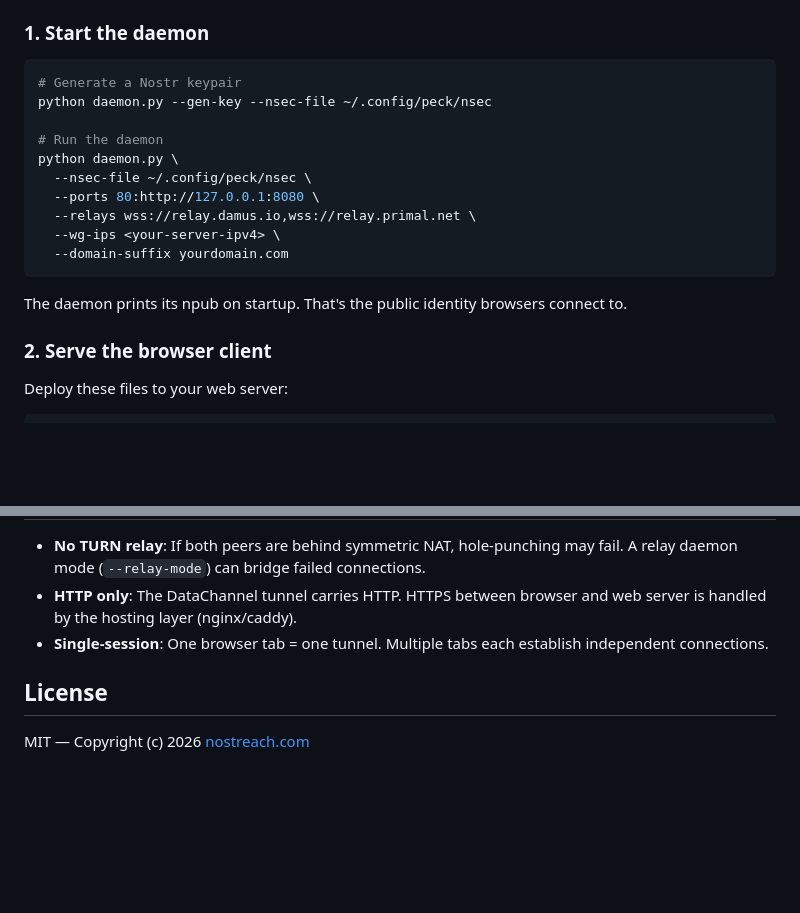
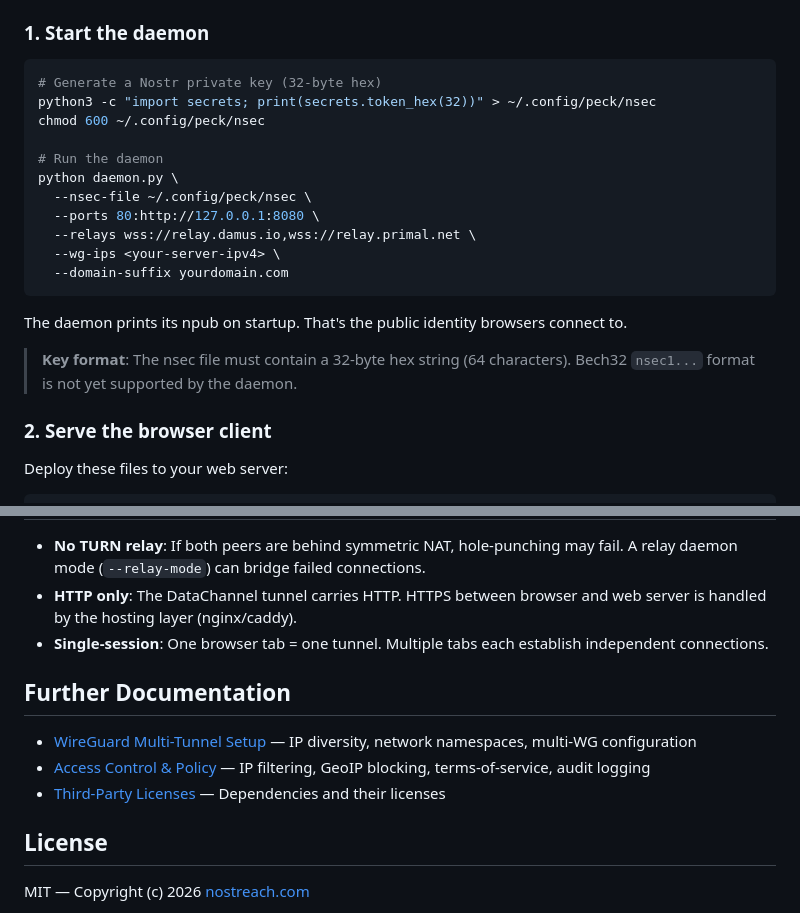
Before and after one commit to nostreach/peck, a Markdown page: README.md, 2 parts joined by grey strips. Drawn GitHub-style; blank space fills up the shorter version.

Commit message:
Add docs: WIREGUARD.md + ACCESS_CONTROL.md + fix --gen-key in README

````diff
--- a/README.md
+++ b/README.md
@@ -63,8 +63,9 @@ pip install aiortc aiohttp coincurve aiohttp-websockets loguru pyyaml
 ### 1. Start the daemon
 
 ```bash
-# Generate a Nostr keypair
-python daemon.py --gen-key --nsec-file ~/.config/peck/nsec
+# Generate a Nostr private key (32-byte hex)
+python3 -c "import secrets; print(secrets.token_hex(32))" > ~/.config/peck/nsec
+chmod 600 ~/.config/peck/nsec
 
 # Run the daemon
 python daemon.py \
@@ -76,6 +77,8 @@ python daemon.py \
 ```
 
 The daemon prints its npub on startup. That's the public identity browsers connect to.
+
+> **Key format**: The nsec file must contain a 32-byte hex string (64 characters). Bech32 `nsec1...` format is not yet supported by the daemon.
 
 ### 2. Serve the browser client
 
@@ -289,6 +292,12 @@ No runtime CDN dependencies. All cryptographic code is self-hosted.
 - **HTTP only**: The DataChannel tunnel carries HTTP. HTTPS between browser and web server is handled by the hosting layer (nginx/caddy).
 - **Single-session**: One browser tab = one tunnel. Multiple tabs each establish independent connections.
 
+## Further Documentation
+
+- [WireGuard Multi-Tunnel Setup](docs/WIREGUARD.md) — IP diversity, network namespaces, multi-WG configuration
+- [Access Control & Policy](docs/ACCESS_CONTROL.md) — IP filtering, GeoIP blocking, terms-of-service, audit logging
+- [Third-Party Licenses](THIRD_PARTY.md) — Dependencies and their licenses
+
 ## License
 
 MIT — Copyright (c) 2026 [nostreach.com](https://nostreach.com)
````
Also changed, not shown: docs/ACCESS_CONTROL.md (added, +271 -0 lines), docs/WIREGUARD.md (added, +172 -0 lines).
